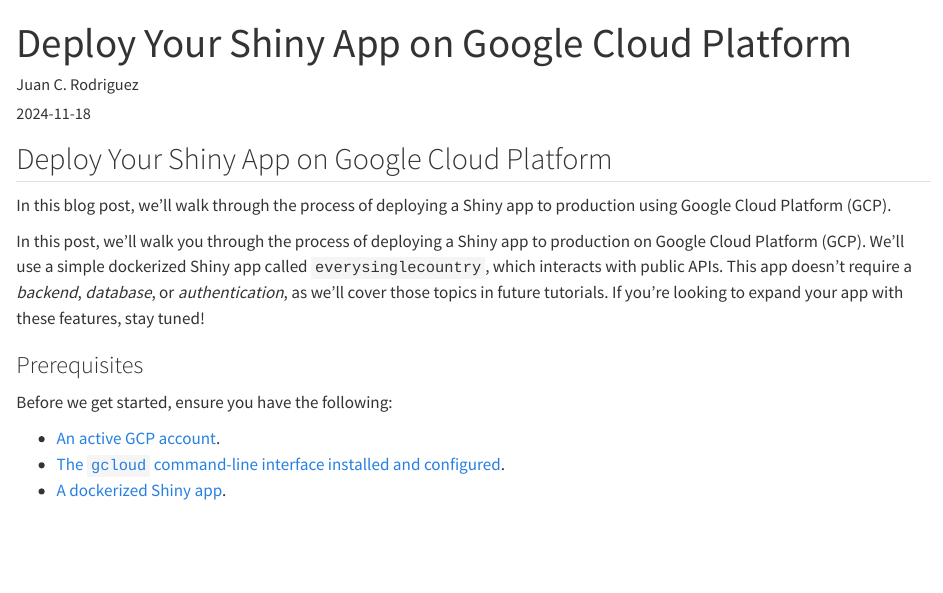
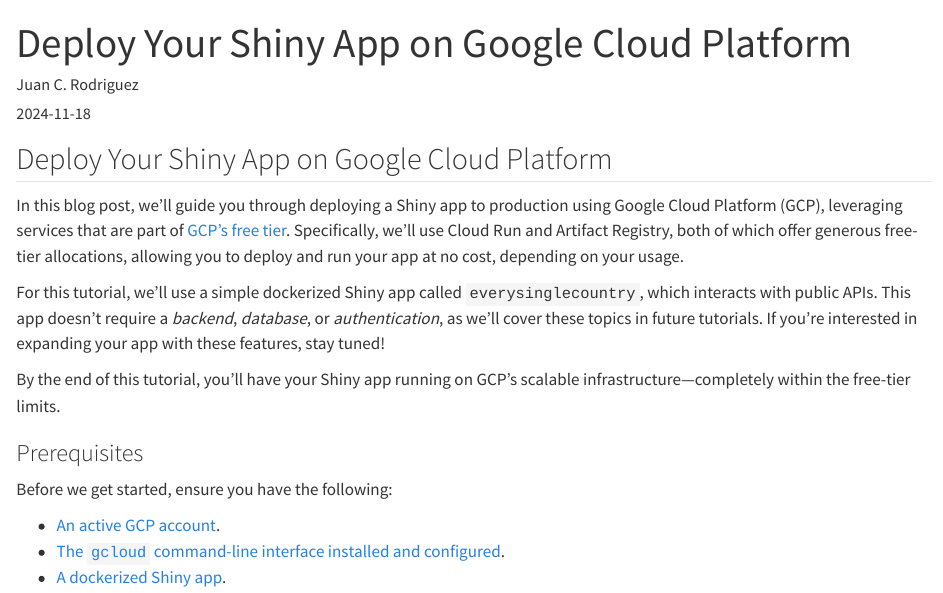
Before and after one commit to RtoProd/RtoProd.github.io, a Quarto document (posts/deploy-your-shiny-app/index.qmd): the page in a window 1100 px wide, from its top. Rendered offline with R 4.5, knitr and Pandoc in place of Quarto, with nearby package versions.

Commit message:
Mention free tier

```diff
--- a/posts/deploy-your-shiny-app/index.qmd
+++ b/posts/deploy-your-shiny-app/index.qmd
@@ -10,9 +10,11 @@
 
 ## Deploy Your Shiny App on Google Cloud Platform
 
-In this blog post, we'll walk through the process of deploying a Shiny app to production using Google Cloud Platform (GCP).
+In this blog post, we'll guide you through deploying a Shiny app to production using Google Cloud Platform (GCP), leveraging services that are part of [GCP's free tier](https://cloud.google.com/free/docs/free-cloud-features#free-tier-usage-limits){.external target="_blank"}. Specifically, we'll use Cloud Run and Artifact Registry, both of which offer generous free-tier allocations, allowing you to deploy and run your app at no cost, depending on your usage.
 
-In this post, we'll walk you through the process of deploying a Shiny app to production on Google Cloud Platform (GCP). We'll use a simple dockerized Shiny app called `everysinglecountry`, which interacts with public APIs. This app doesn't require a _backend_, _database_, or _authentication_, as we'll cover those topics in future tutorials. If you're looking to expand your app with these features, stay tuned!
+For this tutorial, we'll use a simple dockerized Shiny app called `everysinglecountry`, which interacts with public APIs. This app doesn't require a _backend_, _database_, or _authentication_, as we'll cover these topics in future tutorials. If you're interested in expanding your app with these features, stay tuned!
+
+By the end of this tutorial, you'll have your Shiny app running on GCP's scalable infrastructure—completely within the free-tier limits.
 
 ### Prerequisites
 
```
